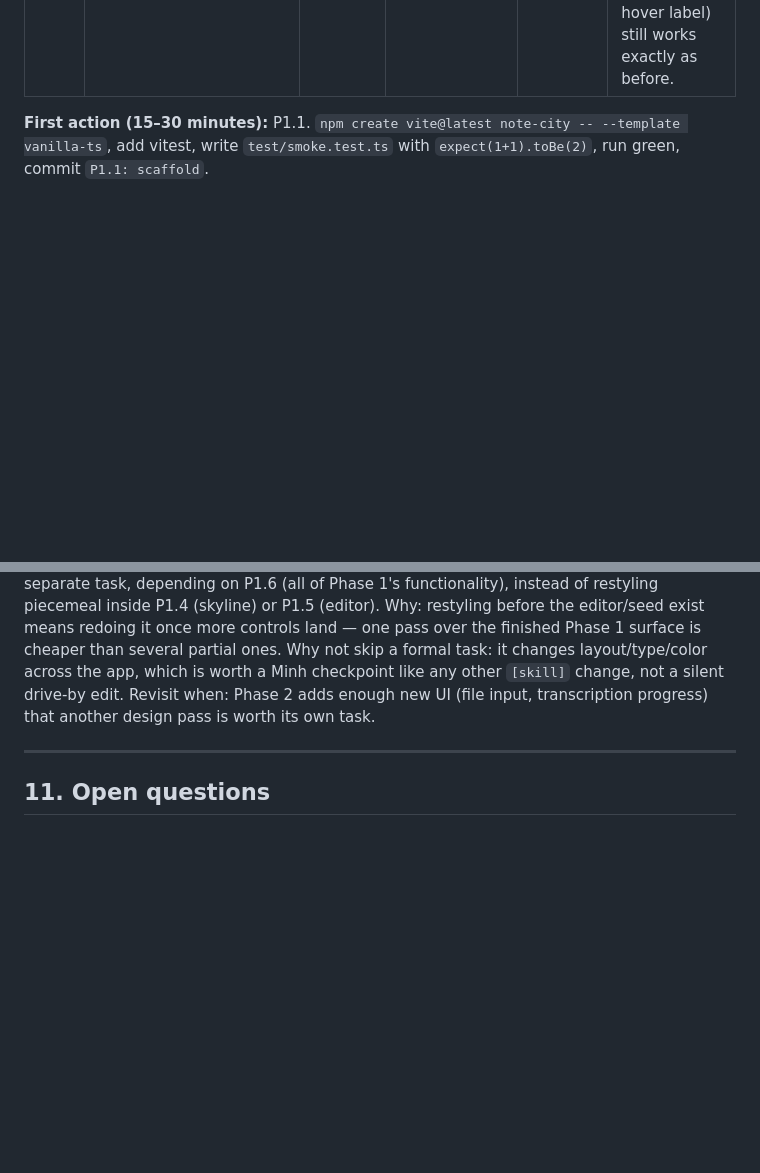
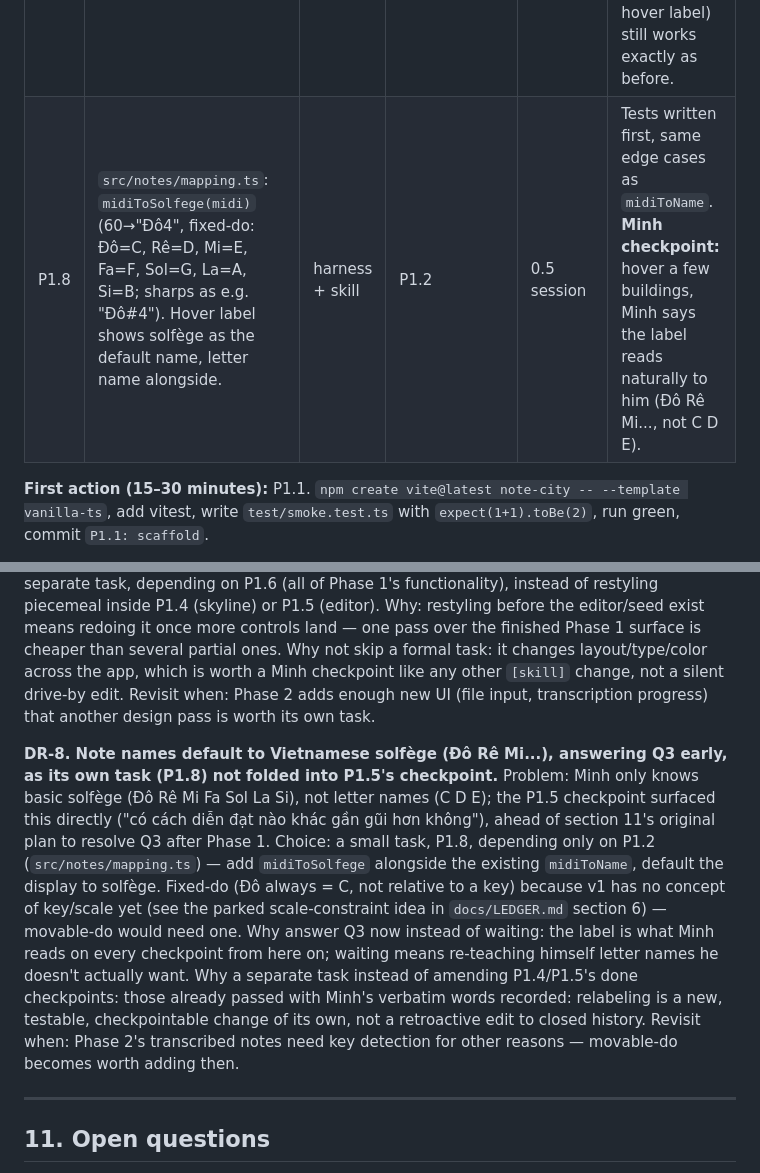
Before and after one commit to johncegom/note-city, a Markdown page: docs/PLAN.md, 2 parts joined by grey strips. Rendered like a GitHub page; blank space fills up the shorter version.

```diff
--- a/docs/PLAN.md
+++ b/docs/PLAN.md
@@ -235,6 +235,7 @@ Why Phase 1 before Phase 2: this is the part that produces understanding. Transc
 | P1.5 | Editor: click empty space → add building. Drag vertically → change midi, snap to integer. Drag right edge → change duration. Release → play that note. `hitTest`, `snapMidi`, `snapTime` are pure. | harness + skill | P1.4 | 2 sessions | hitTest/snap tested. **Minh checkpoint:** drag a building up 1 step, listen; up 12 steps, listen — describe the difference in Minh's words. |
 | P1.6 | Seed: preload a simple 8-note melody (C major scale ascending: 60 62 64 65 67 69 71 72). "Clear all" and "Play" buttons. | skill | P1.5 | 0.5 session | **Phase 1 final checkpoint:** Minh clears the seed, builds 8 notes, says "sounds okay", and explains 1 choice. Record verbatim in the ledger. |
 | P1.7 | Frontend redesign of the Phase 1 playground (layout, type, color, spacing) using the `/frontend-design:frontend-design` skill for aesthetic direction. No new functionality — same buttons/canvas/editor, restyled. | skill | P1.6 | 1 session | **Minh checkpoint:** looking at the page, Minh says it reads as a considered design, not the default Vite scaffold look, and every existing control (buttons, canvas, hover label) still works exactly as before. |
+| P1.8 | `src/notes/mapping.ts`: `midiToSolfege(midi)` (60→"Đô4", fixed-do: Đô=C, Rê=D, Mi=E, Fa=F, Sol=G, La=A, Si=B; sharps as e.g. "Đô#4"). Hover label shows solfège as the default name, letter name alongside. | harness + skill | P1.2 | 0.5 session | Tests written first, same edge cases as `midiToName`. **Minh checkpoint:** hover a few buildings, Minh says the label reads naturally to him (Đô Rê Mi..., not C D E). |
 
 **First action (15–30 minutes):** P1.1. `npm create vite@latest note-city -- --template vanilla-ts`, add vitest, write `test/smoke.test.ts` with `expect(1+1).toBe(2)`, run green, commit `P1.1: scaffold`.
 
@@ -350,6 +351,9 @@ Problem: nothing enforced "`npm test` must be green before commit" once work mov
 **DR-7. Frontend redesign gets its own task (P1.7), sequenced after P1.6, not folded into P1.4/P1.5.**
 Problem: the Phase 1 UI has been default Vite-scaffold styling since P1.1; Minh asked to add a redesign task using the `/frontend-design:frontend-design` skill. Choice: a separate task, depending on P1.6 (all of Phase 1's functionality), instead of restyling piecemeal inside P1.4 (skyline) or P1.5 (editor). Why: restyling before the editor/seed exist means redoing it once more controls land — one pass over the finished Phase 1 surface is cheaper than several partial ones. Why not skip a formal task: it changes layout/type/color across the app, which is worth a Minh checkpoint like any other `[skill]` change, not a silent drive-by edit. Revisit when: Phase 2 adds enough new UI (file input, transcription progress) that another design pass is worth its own task.
 
+**DR-8. Note names default to Vietnamese solfège (Đô Rê Mi...), answering Q3 early, as its own task (P1.8) not folded into P1.5's checkpoint.**
+Problem: Minh only knows basic solfège (Đô Rê Mi Fa Sol La Si), not letter names (C D E); the P1.5 checkpoint surfaced this directly ("có cách diễn đạt nào khác gần gũi hơn không"), ahead of section 11's original plan to resolve Q3 after Phase 1. Choice: a small task, P1.8, depending only on P1.2 (`src/notes/mapping.ts`) — add `midiToSolfege` alongside the existing `midiToName`, default the display to solfège. Fixed-do (Đô always = C, not relative to a key) because v1 has no concept of key/scale yet (see the parked scale-constraint idea in `docs/LEDGER.md` section 6) — movable-do would need one. Why answer Q3 now instead of waiting: the label is what Minh reads on every checkpoint from here on; waiting means re-teaching himself letter names he doesn't actually want. Why a separate task instead of amending P1.4/P1.5's done checkpoints: those already passed with Minh's verbatim words recorded: relabeling is a new, testable, checkpointable change of its own, not a retroactive edit to closed history. Revisit when: Phase 2's transcribed notes need key detection for other reasons — movable-do becomes worth adding then.
+
 ---
 
 ## 11. Open questions
```
Also changed, not shown: docs/LEDGER.md (+3 -1 lines).
